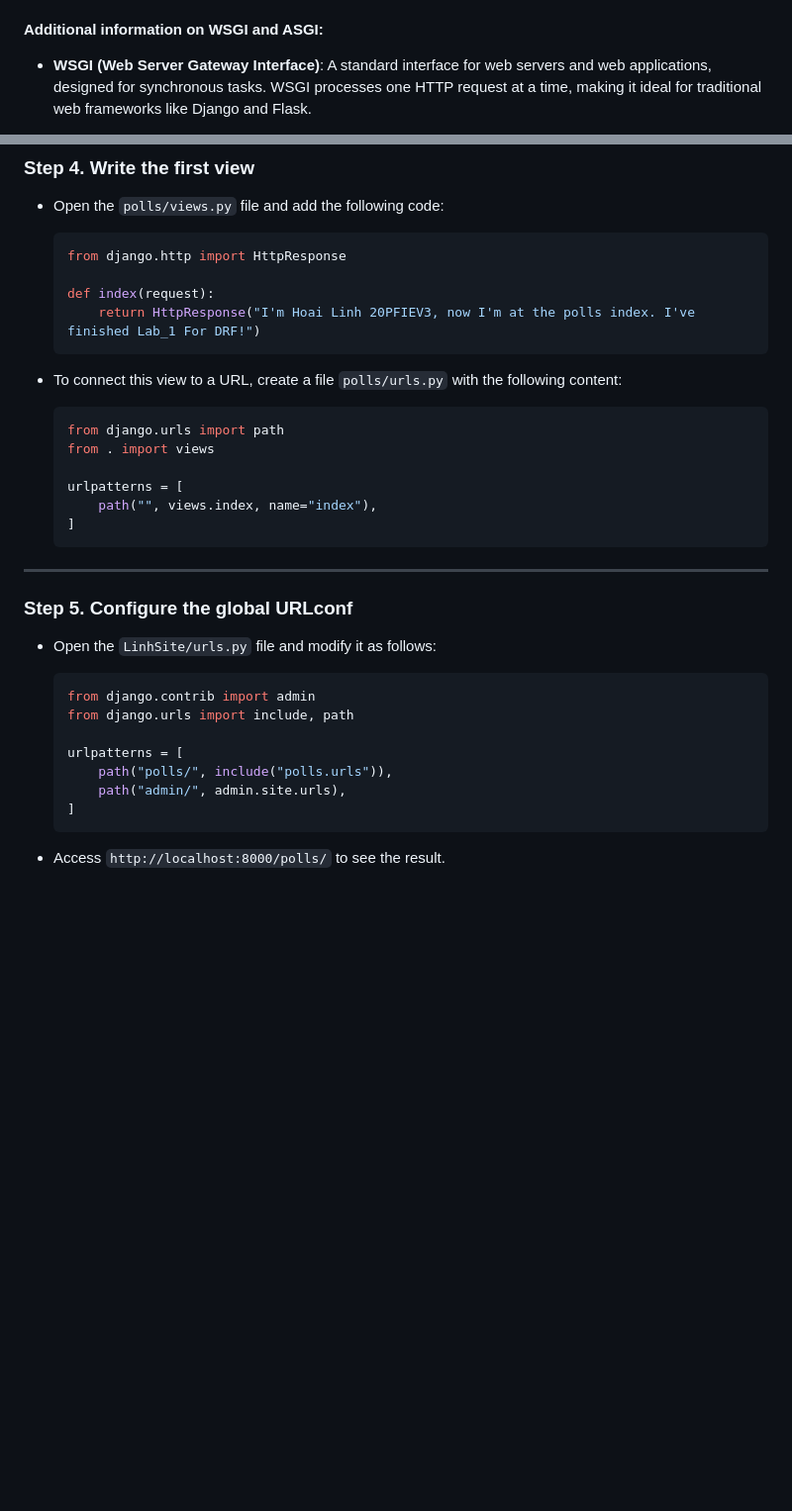
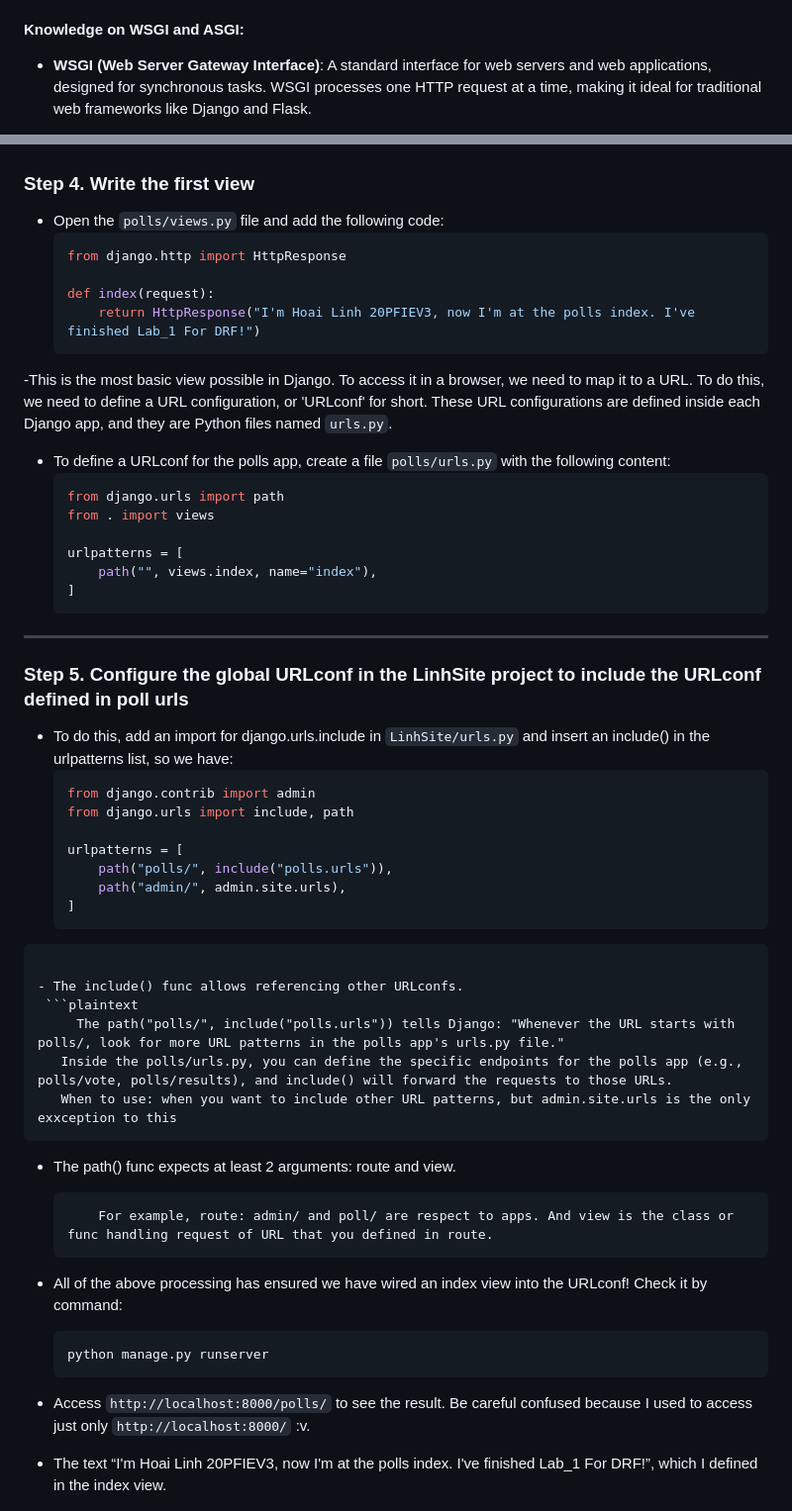
Before and after one commit to dhlinhdn00/DRF-Practice, a Markdown page: README.md, 2 parts joined by grey strips. Shown: that part at 99% size. GitHub-like rendering; blank space fills up the shorter version.

````diff
--- a/README.md
+++ b/README.md
@@ -54,7 +54,7 @@ Ok, we will talk about each file:
 - **`asgi.py`**: The entry-point for ASGI-compatible web servers to serve your project, handling asynchronous tasks. (Read more about [ASGI](https://docs.djangoproject.com/en/5.1/howto/deployment/asgi/)).
 - **`wsgi.py`**: The entry-point for WSGI-compatible web servers to serve your project, handling synchronous tasks. (Read more about [WSGI](https://docs.djangoproject.com/en/5.1/howto/deployment/wsgi/)).
 
-#### Additional information on WSGI and ASGI:
+#### Knowledge on WSGI and ASGI:
 
 - **WSGI (Web Server Gateway Interface)**: A standard interface for web servers and web applications, designed for synchronous tasks. WSGI processes one HTTP request at a time, making it ideal for traditional web frameworks like Django and Flask.
 
@@ -120,7 +134,9 @@ polls/
       return HttpResponse("I'm Hoai Linh 20PFIEV3, now I'm at the polls index. I've finished Lab_1 For DRF!")
   ```
 
-- To connect this view to a URL, create a file `polls/urls.py` with the following content:
+-This is the most basic view possible in Django. To access it in a browser, we need to map it to a URL. To do this, we need to define a URL configuration, or 'URLconf' for short. These URL configurations are defined inside each Django app, and they are Python files named `urls.py`.
+
+- To define a URLconf for the polls app, create a file `polls/urls.py` with the following content:
   ```python
   from django.urls import path
   from . import views
@@ -132,9 +148,9 @@ polls/
 
 ---
 
-### Step 5. Configure the global URLconf
+### Step 5. Configure the global URLconf in the LinhSite project to include the URLconf defined in poll urls
 
-- Open the `LinhSite/urls.py` file and modify it as follows:
+- To do this, add an import for django.urls.include in `LinhSite/urls.py` and insert an include() in the urlpatterns list, so we have:
   ```python
   from django.contrib import admin
   from django.urls import include, path
@@ -143,9 +159,25 @@ polls/
       path("polls/", include("polls.urls")),
       path("admin/", admin.site.urls),
   ]
+ ```
+
+- The include() func allows referencing other URLconfs.
+  ```plaintext
+      The path("polls/", include("polls.urls")) tells Django: "Whenever the URL starts with polls/, look for more URL patterns in the polls app's urls.py file."
+    Inside the polls/urls.py, you can define the specific endpoints for the polls app (e.g., polls/vote, polls/results), and include() will forward the requests to those URLs.
+    When to use: when you want to include other URL patterns, but admin.site.urls is the only exxception to this
+  ```
+- The path() func expects at least 2 arguments: route and view.
+  ```plaintext
+      For example, route: admin/ and poll/ are respect to apps. And view is the class or func handling request of URL that you defined in route.
+  ```
+- All of the above processing has ensured we have wired an index view into the URLconf! Check it by command:
+  ```bash
+  python manage.py runserver
   ```
 
-- Access `http://localhost:8000/polls/` to see the result.
+- Access `http://localhost:8000/polls/` to see the result. Be careful confused because I used to access just only `http://localhost:8000/` :v.
+- The text “I'm Hoai Linh 20PFIEV3, now I'm at the polls index. I've finished Lab_1 For DRF!”, which I defined in the index view.
 - ![My Result in Step5](./__ProcessImage/Step5.png)
 
 ---
````
Also changed, not shown: other parts of README.md (+19 -5 lines).
